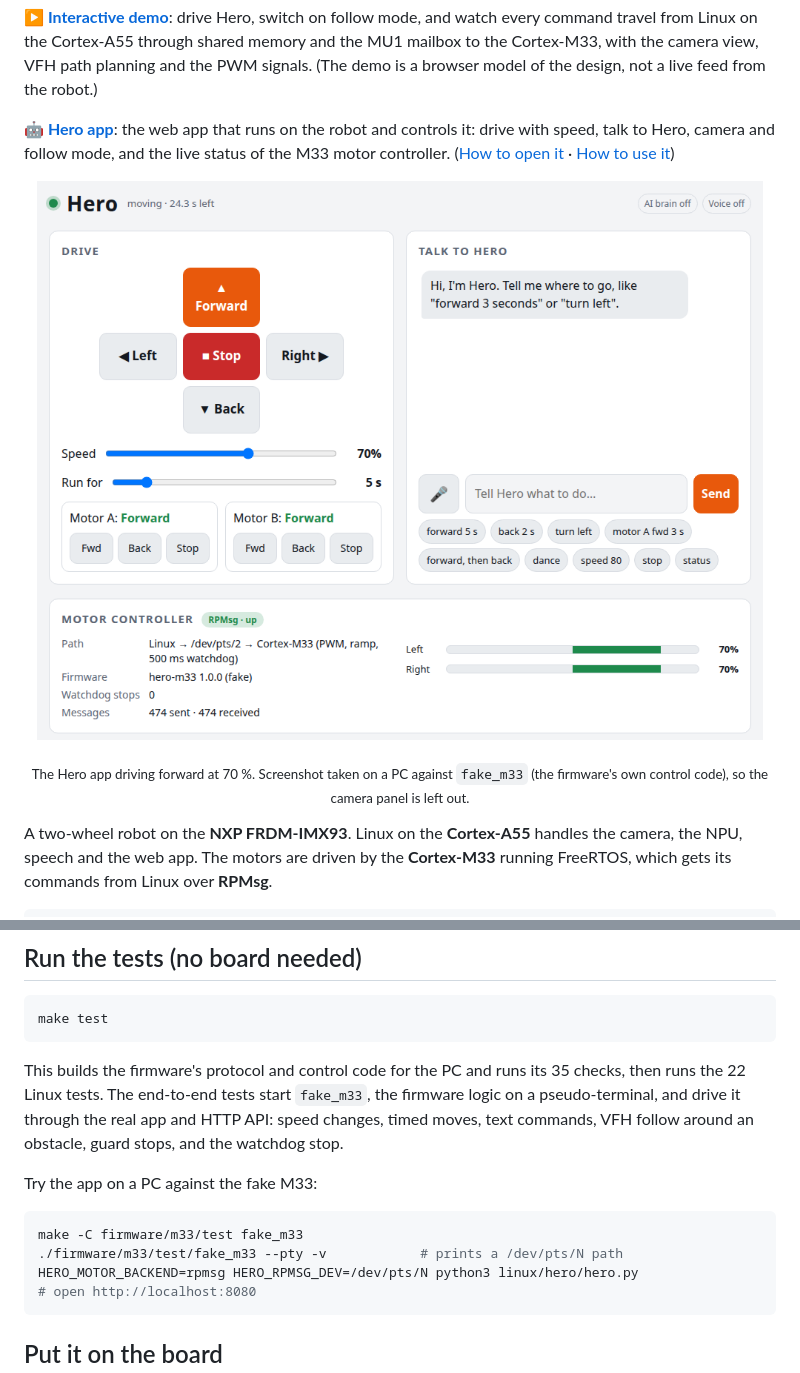
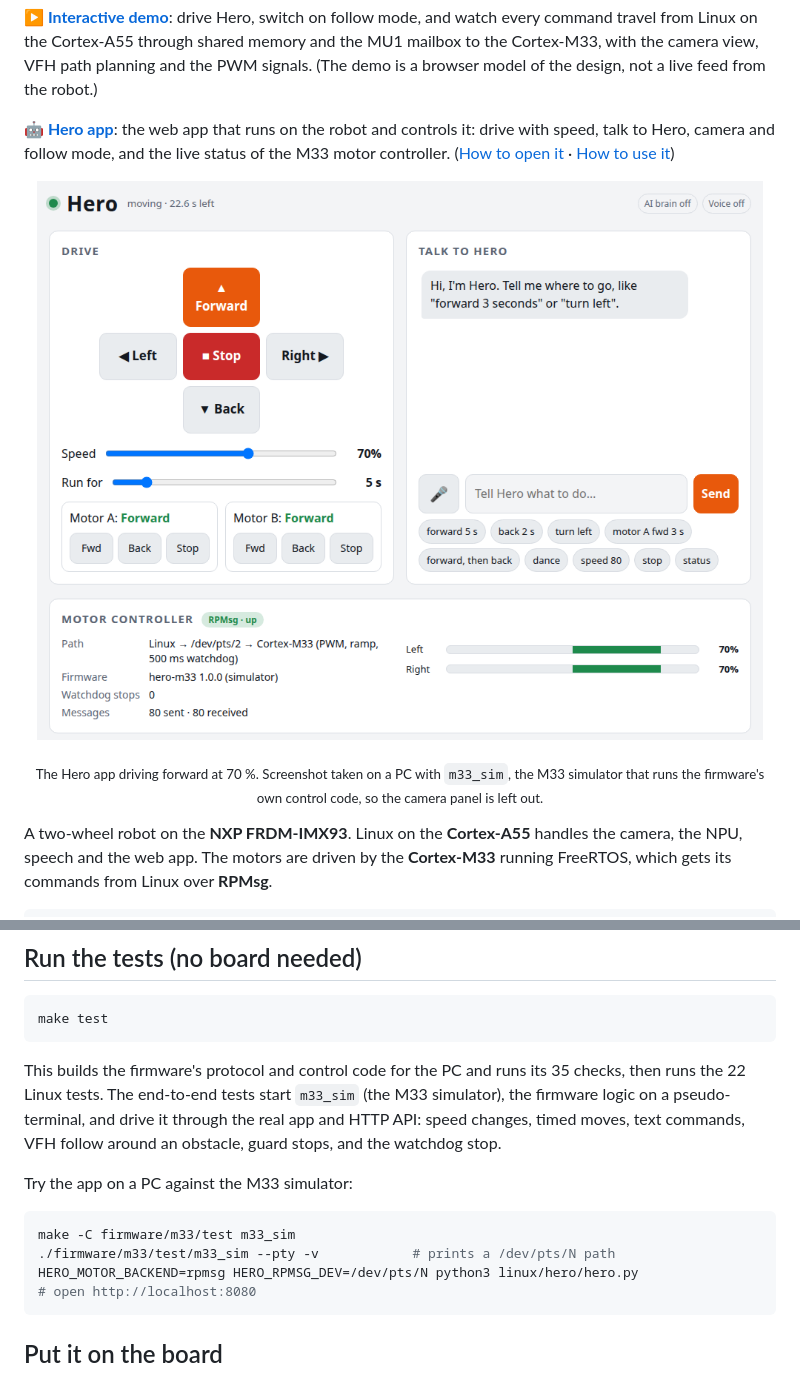
Before and after one commit to D-girl-11t/hero, a Markdown page: README.md, 2 parts joined by grey strips. GitHub-like rendering; pictures changed too: docs/img/hero-app.png.

````diff
--- a/README.md
+++ b/README.md
@@ -12,7 +12,7 @@ talk to Hero, camera and follow mode, and the live status of the M33 motor contr
 ([How to open it](#put-it-on-the-board) · [How to use it](#using-the-app))
 
 <p align="center"><a href="linux/hero/"><img src="docs/img/hero-app.png" alt="The Hero app: drive pad with speed slider, chat box, and the motor controller card showing the RPMsg link up and both motors at 70%" width="760"></a></p>
-<p align="center"><sub>The Hero app driving forward at 70 %. Screenshot taken on a PC against <code>fake_m33</code> (the firmware's own control code), so the camera panel is left out.</sub></p>
+<p align="center"><sub>The Hero app driving forward at 70 %. Screenshot taken on a PC with <code>m33_sim</code>, the M33 simulator that runs the firmware's own control code, so the camera panel is left out.</sub></p>
 
 A two-wheel robot on the **NXP FRDM-IMX93**. Linux on the **Cortex-A55** handles
 the camera, the NPU, speech and the web app. The motors are driven by the
@@ -67,15 +67,15 @@ make test
 ```
 
 This builds the firmware's protocol and control code for the PC and runs its
-35 checks, then runs the 22 Linux tests. The end-to-end tests start `fake_m33`,
+35 checks, then runs the 22 Linux tests. The end-to-end tests start `m33_sim` (the M33 simulator),
 the firmware logic on a pseudo-terminal, and drive it through the real app and
 HTTP API: speed changes, timed moves, text commands, VFH follow around an obstacle, guard stops, and the watchdog stop.
 
-Try the app on a PC against the fake M33:
+Try the app on a PC against the M33 simulator:
 
 ```sh
-make -C firmware/m33/test fake_m33
-./firmware/m33/test/fake_m33 --pty -v            # prints a /dev/pts/N path
+make -C firmware/m33/test m33_sim
+./firmware/m33/test/m33_sim --pty -v            # prints a /dev/pts/N path
 HERO_MOTOR_BACKEND=rpmsg HERO_RPMSG_DEV=/dev/pts/N python3 linux/hero/hero.py
 # open http://localhost:8080
 ```
````
Also changed, not shown: firmware/m33/README.md (+4 -4 lines), 7 other files.
